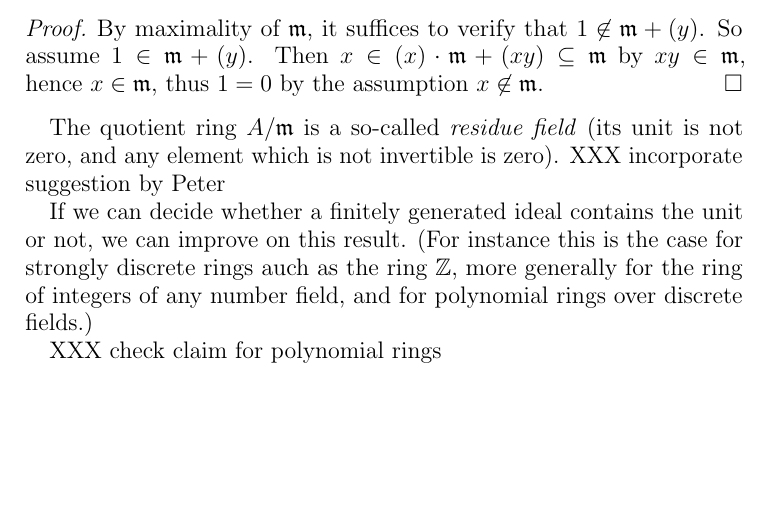
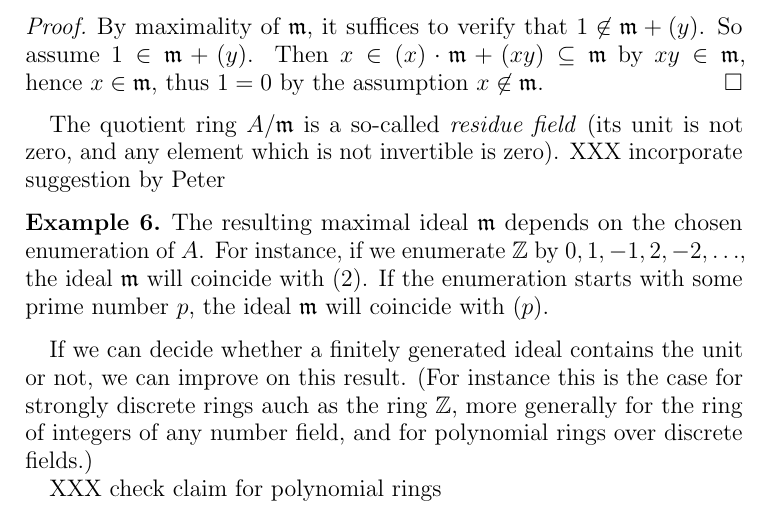
Before and after one commit to iblech/constructive-maximal-ideals, a LaTeX paper (main.tex): part of page 2 of 5, cut so that both start at the same text, the shorter picture padded with empty space. Compiled offline with pdfLaTeX.

Commit message:
Example illustrating dependence on the enumeration (thanks to Iosif)

```diff
--- a/main.tex
+++ b/main.tex
@@ -163,6 +163,11 @@ The quotient ring~$A/\mmm$ is a so-called \emph{residue field} (its unit is not
 zero, and any element which is not invertible is zero).
 XXX incorporate suggestion by Peter
 
+\begin{ex}The resulting maximal ideal~$\mmm$ depends on the chosen enumeration
+of~$A$. For instance, if we enumerate~$\ZZ$ by~$0,1,-1,2,-2,\ldots$, the
+ideal~$\mmm$ will coincide with~$(2)$. If the enumeration starts with some
+prime number~$p$, the ideal~$\mmm$ will coincide with~$(p)$.\end{ex}
+
 If we can decide whether a finitely generated ideal contains the
 unit or not, we can improve on this result. (For instance this is the case for
 strongly discrete rings auch as the ring~$\ZZ$, more generally for the ring of integers of any number
```
